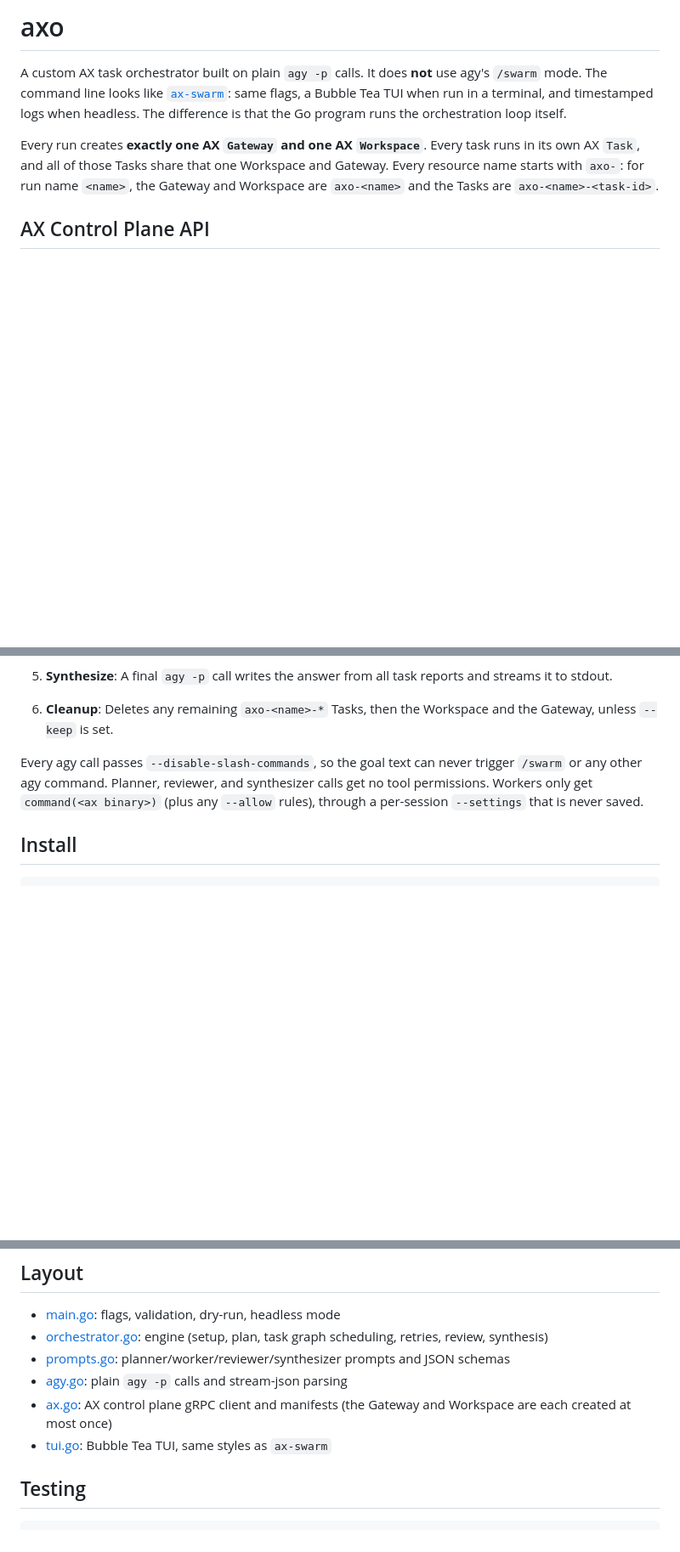
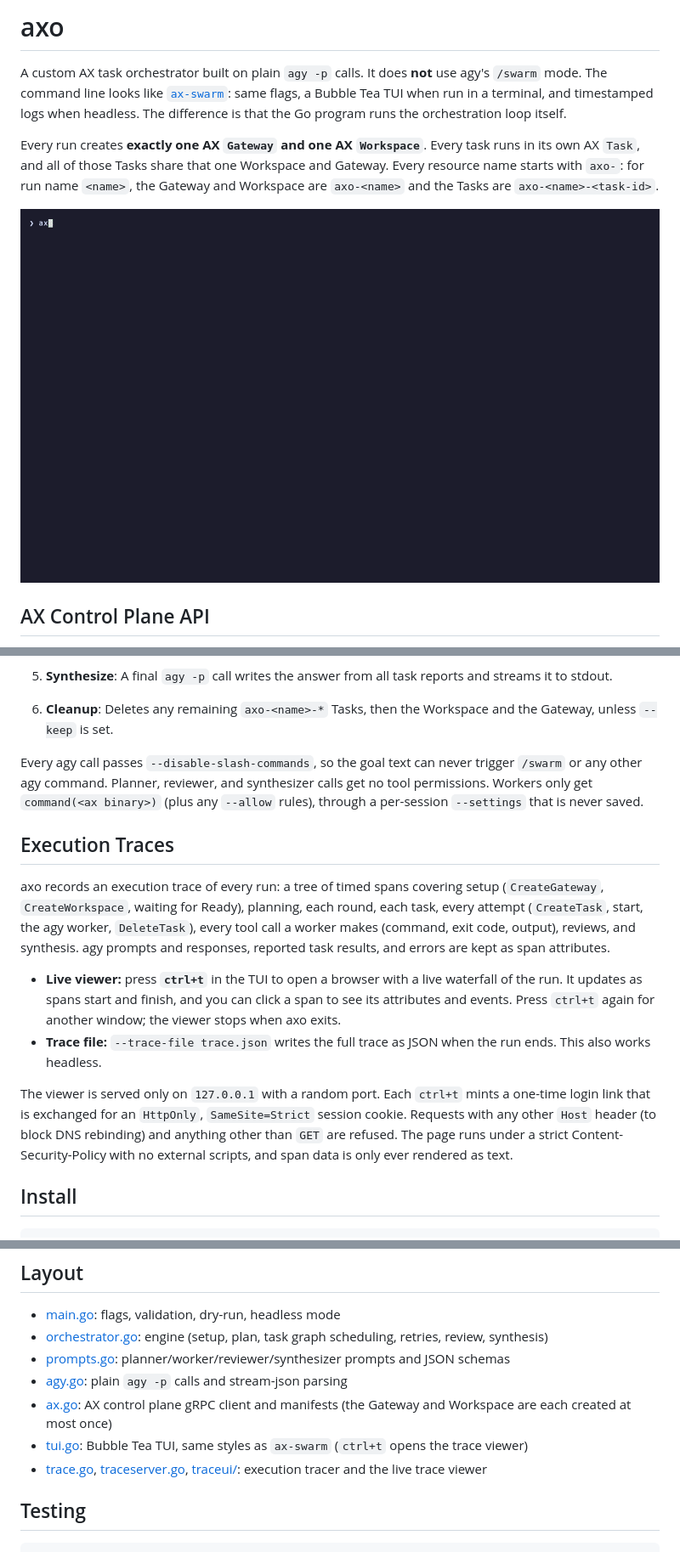
Before and after one commit to rakyll/ax-swarm, a Markdown page: axo/README.md, 3 parts joined by grey strips. Shown at 85% size. Rendered like a GitHub page; pictures changed too: axo/assets/demo.gif (added); blank space fills up the shorter version.

````diff
--- a/axo/README.md
+++ b/axo/README.md
@@ -3,6 +3,8 @@
 A custom AX task orchestrator built on plain `agy -p` calls. It does **not** use agy's `/swarm` mode. The command line looks like [`ax-swarm`](../README.md): same flags, a Bubble Tea TUI when run in a terminal, and timestamped logs when headless. The difference is that the Go program runs the orchestration loop itself.
 
 Every run creates **exactly one AX `Gateway` and one AX `Workspace`**. Every task runs in its own AX `Task`, and all of those Tasks share that one Workspace and Gateway. Every resource name starts with `axo-`: for run name `<name>`, the Gateway and Workspace are `axo-<name>` and the Tasks are `axo-<name>-<task-id>`.
+
+![axo demo](assets/demo.gif)
 
 ## AX Control Plane API
 
@@ -48,6 +50,15 @@ flowchart LR
 
 Every agy call passes `--disable-slash-commands`, so the goal text can never trigger `/swarm` or any other agy command. Planner, reviewer, and synthesizer calls get no tool permissions. Workers only get `command(<ax binary>)` (plus any `--allow` rules), through a per-session `--settings` that is never saved.
 
+## Execution Traces
+
+axo records an execution trace of every run: a tree of timed spans covering setup (`CreateGateway`, `CreateWorkspace`, waiting for Ready), planning, each round, each task, every attempt (`CreateTask`, start, the agy worker, `DeleteTask`), every tool call a worker makes (command, exit code, output), reviews, and synthesis. agy prompts and responses, reported task results, and errors are kept as span attributes.
+
+- **Live viewer:** press **`ctrl+t`** in the TUI to open a browser with a live waterfall of the run. It updates as spans start and finish, and you can click a span to see its attributes and events. Press `ctrl+t` again for another window; the viewer stops when axo exits.
+- **Trace file:** `--trace-file trace.json` writes the full trace as JSON when the run ends. This also works headless.
+
+The viewer is served only on `127.0.0.1` with a random port. Each `ctrl+t` mints a one-time login link that is exchanged for an `HttpOnly`, `SameSite=Strict` session cookie. Requests with any other `Host` header (to block DNS rebinding) and anything other than `GET` are refused. The page runs under a strict Content-Security-Policy with no external scripts, and span data is only ever rendered as text.
+
 ## Install
 
 ```bash
@@ -97,7 +109,8 @@ Environment variables are the same as `ax-swarm`: `AX_ROOT`, `AX_BIN`, `AX_TASK_
 - [prompts.go](prompts.go): planner/worker/reviewer/synthesizer prompts and JSON schemas
 - [agy.go](agy.go): plain `agy -p` calls and stream-json parsing
 - [ax.go](ax.go): AX control plane gRPC client and manifests (the Gateway and Workspace are each created at most once)
-- [tui.go](tui.go): Bubble Tea TUI, same styles as `ax-swarm`
+- [tui.go](tui.go): Bubble Tea TUI, same styles as `ax-swarm` (`ctrl+t` opens the trace viewer)
+- [trace.go](trace.go), [traceserver.go](traceserver.go), [traceui/](traceui): execution tracer and the live trace viewer
 
 ## Testing
 
````
Also changed, not shown: other parts of axo/README.md (+2 -1 lines), 13 other files.
